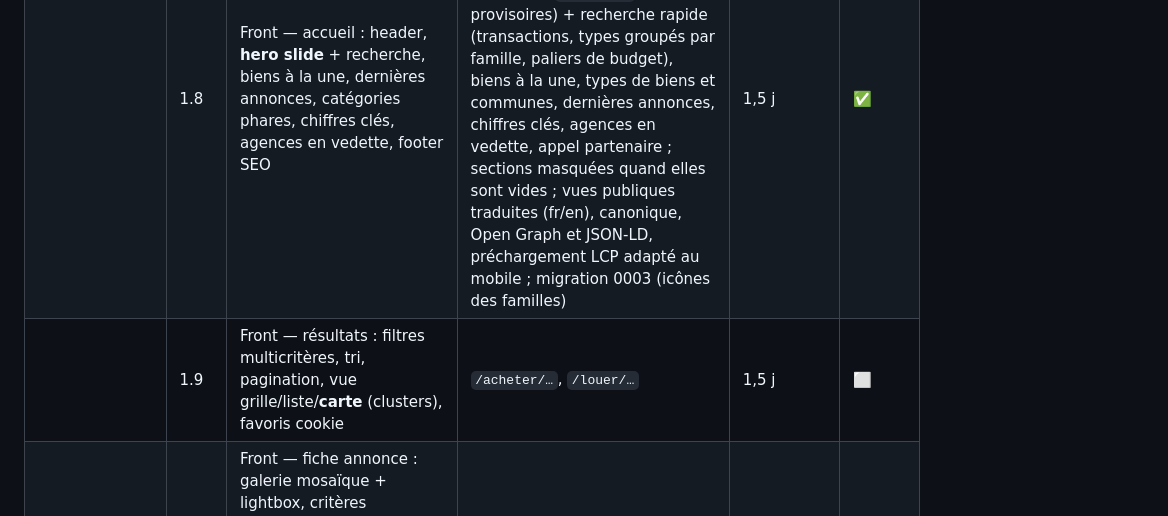
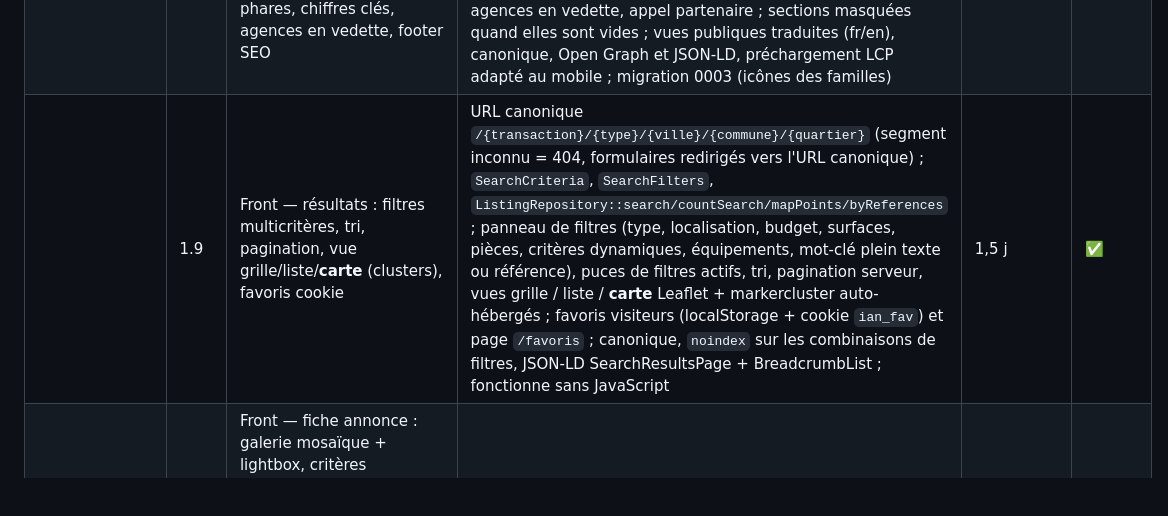
Before and after one commit to ekassi-wgy/immobilier-abidjan-net, a Markdown page: docs/PLAN.md, the part around the change. GitHub-like rendering; blank space fills up the shorter version.

```diff
--- a/docs/PLAN.md
+++ b/docs/PLAN.md
@@ -16,7 +16,7 @@ Légende statut : ⬜ à faire · 🟨 en cours · ✅ terminé · ⏸ en attent
 | | 1.6 | Module annonces : formulaire dynamique selon catégorie, galerie (upload multiple, tri, WebP), vidéo/360°/PDF, carte GPS, workflow de validation, mise en avant, expiration | Module complet : formulaire dynamique (critères hérités par catégorie), photos WebP multi-tailles envoyées en arrière-plan, carte Leaflet, workflow `pending → published/rejected → unpublished/archived/expired`, **révisions** des annonces publiées (migration 0002), prolongation, mise en avant, notifications back-office + email, CRON `expire-listings.php` et `cleanup-uploads.php` | 2 j | ✅ |
 | | 1.7 | Back-office Agence : dashboard perso, mes annonces par statut, profil agence, leads reçus | Tableau de bord de l'agence (annonces par statut, audience 30 j, rejets à corriger, annonces qui expirent, derniers contacts), profil public modifiable par le responsable (logo, présentation, coordonnées, zones) et consultable par l'agent, module « Demandes de contact » (liste filtrée, détail, suivi et affectation) pour l'agence **et** l'équipe interne, `LeadRepository` et `StatsRepository`, pastille `new_leads` ; cloisonnement pays + agence vérifié par rôle | 1 j | ✅ |
 | | 1.8 | Front — accueil : header, **hero slide** + recherche, biens à la une, dernières annonces, catégories phares, chiffres clés, agences en vedette, footer SEO | Accueil réel branché sur la base (`ListingRepository`, `ListingPresenter`, `SearchOptions`) : hero (bannières `home_hero` ou photos provisoires) + recherche rapide (transactions, types groupés par famille, paliers de budget), biens à la une, types de biens et communes, dernières annonces, chiffres clés, agences en vedette, appel partenaire ; sections masquées quand elles sont vides ; vues publiques traduites (fr/en), canonique, Open Graph et JSON-LD, préchargement LCP adapté au mobile ; migration 0003 (icônes des familles) | 1,5 j | ✅ |
-| | 1.9 | Front — résultats : filtres multicritères, tri, pagination, vue grille/liste/**carte** (clusters), favoris cookie | `/acheter/…`, `/louer/…` | 1,5 j | ⬜ |
+| | 1.9 | Front — résultats : filtres multicritères, tri, pagination, vue grille/liste/**carte** (clusters), favoris cookie | URL canonique `/{transaction}/{type}/{ville}/{commune}/{quartier}` (segment inconnu = 404, formulaires redirigés vers l'URL canonique) ; `SearchCriteria`, `SearchFilters`, `ListingRepository::search/countSearch/mapPoints/byReferences` ; panneau de filtres (type, localisation, budget, surfaces, pièces, critères dynamiques, équipements, mot-clé plein texte ou référence), puces de filtres actifs, tri, pagination serveur, vues grille / liste / **carte** Leaflet + markercluster auto-hébergés ; favoris visiteurs (localStorage + cookie `ian_fav`) et page `/favoris` ; canonique, `noindex` sur les combinaisons de filtres, JSON-LD SearchResultsPage + BreadcrumbList ; fonctionne sans JavaScript | 1,5 j | ✅ |
 | | 1.10 | Front — fiche annonce : galerie mosaïque + lightbox, critères structurés, juridique, carte, bloc agence « vérifiée », formulaire contact, WhatsApp, appel, biens similaires, partage | `/annonces/{slug}-ref{id}` | 1,5 j | ⬜ |
 | | 1.11 | Front — annuaire & profil agences, pages statiques, Contact, Devenir partenaire, Déposer un bien (lead), bandeau cookies | Pages + leads en base + emails PHPMailer | 1 j | ⬜ |
 | | 1.12 | Back-office — dashboard stats (annonces, vues, leads, top biens), leads, exports CSV, paramètres commission | Dashboard Chart.js, exports | 1 j | ⬜ |
```
Also changed, not shown: CLAUDE.md (+10 -7 lines), README.md (+6 -4 lines).
